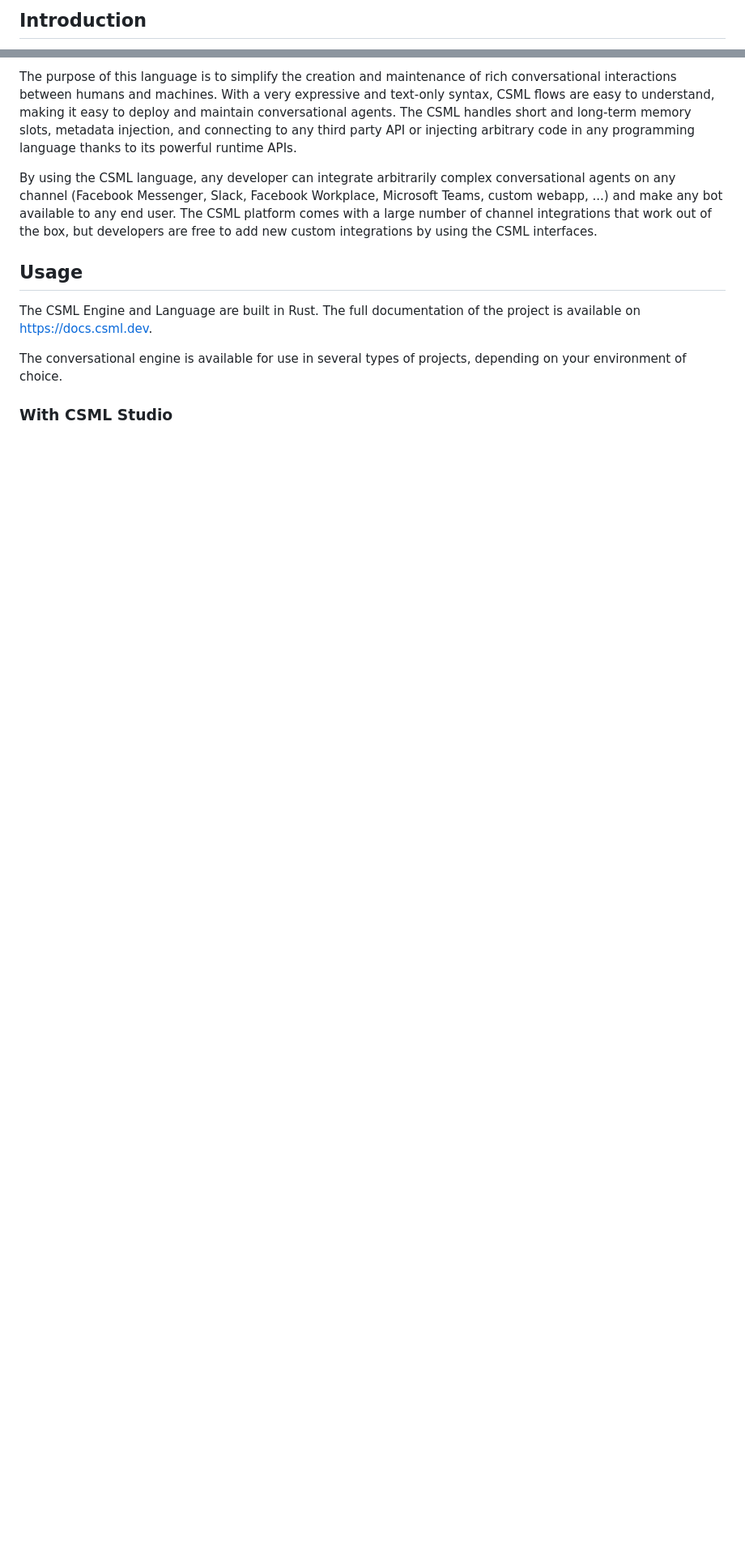
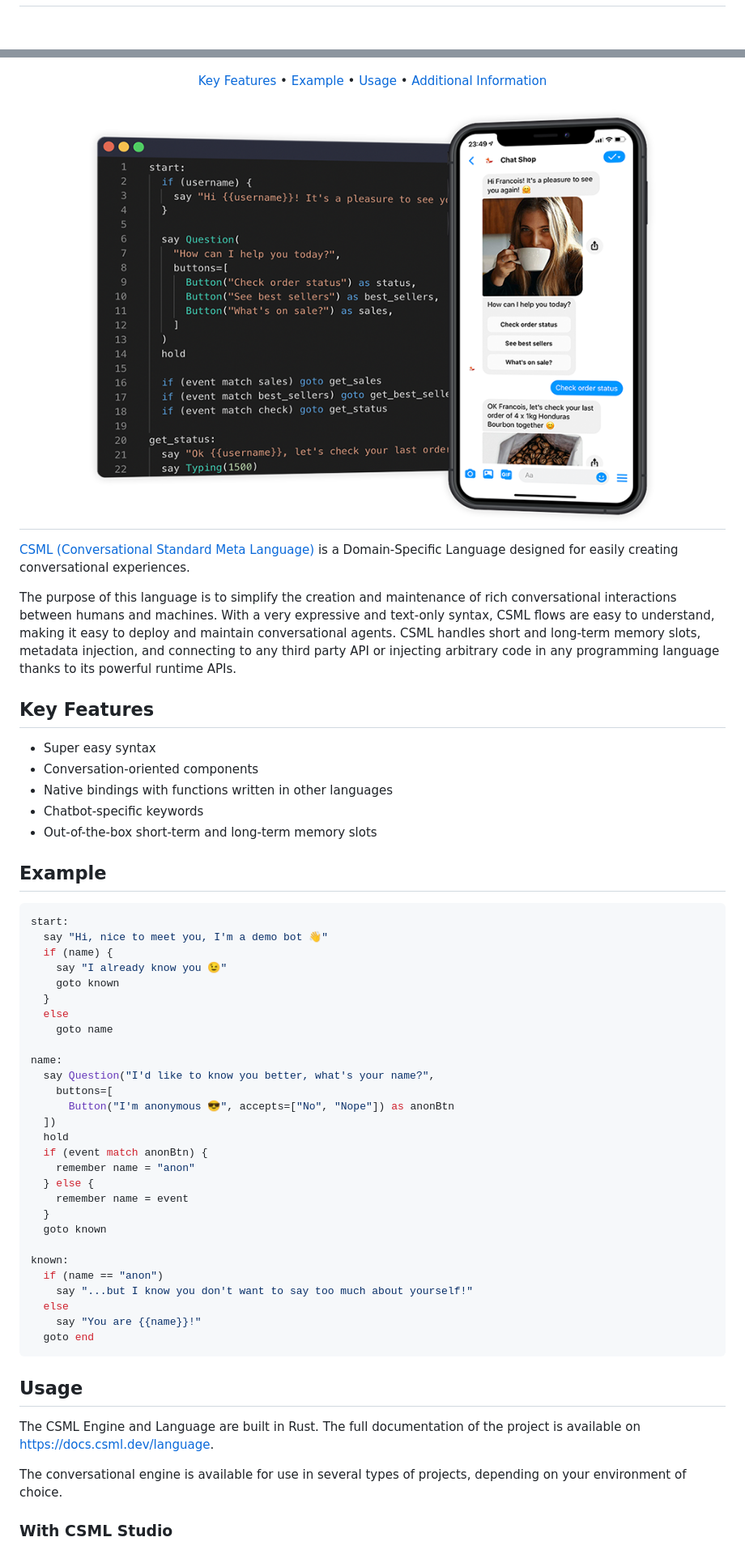
Before and after one commit to CSML-by-Clevy/csml-engine, a Markdown page: README.md, 2 parts joined by grey strips. Shown: that part at 81% size. Rendered like a GitHub page; pictures changed too: images/csml-demo.png (added); blank space fills up the shorter version.

Commit message:
Pimp the README (#72)
* wip: refacto readme

* fix: links achors

* fix: resizing image

* typos

Co-authored-by: Bastien Botella <bastienbotella@gmail.com>

````diff
--- a/README.md
+++ b/README.md
@@ -4,3 +6,3 @@
 
-## Introduction
+</h1>
 
@@ -10,11 +17,65 @@ The CSML (Conversational Standard Meta Language) is a Domain-Specific Language d
 
-The purpose of this language is to simplify the creation and maintenance of rich conversational interactions between humans and machines. With a very expressive and text-only syntax, CSML flows are easy to understand, making it easy to deploy and maintain conversational agents. The CSML handles short and long-term memory slots, metadata injection, and connecting to any third party API or injecting arbitrary code in any programming language thanks to its powerful runtime APIs.
+</p>
 
-By using the CSML language, any developer can integrate arbitrarily complex conversational agents on any channel (Facebook Messenger, Slack, Facebook Workplace, Microsoft Teams, custom webapp, ...) and make any bot available to any end user. The CSML platform comes with a large number of channel integrations that work out of the box, but developers are free to add new custom integrations by using the CSML interfaces.
+<p align="center">
+  <a href="#key-features">Key Features</a> •
+  <a href="#example">Example</a> •
+  <a href="#usage">Usage</a> •
+  <a href="#additional-information">Additional Information</a>
+</p>
+
+<h2 align="center">
+  <img src="./images/csml-demo.png" alt="CSML-demo" width="700">
+</h2>
+
+[CSML (Conversational Standard Meta Language)](https://csml.dev) is a Domain-Specific Language designed for easily creating conversational experiences.
+
+The purpose of this language is to simplify the creation and maintenance of rich conversational interactions between humans and machines. With a very expressive and text-only syntax, CSML flows are easy to understand, making it easy to deploy and maintain conversational agents. CSML handles short and long-term memory slots, metadata injection, and connecting to any third party API or injecting arbitrary code in any programming language thanks to its powerful runtime APIs.
+
+## Key Features
+
+* Super easy syntax
+* Conversation-oriented components
+* Native bindings with functions written in other languages
+* Chatbot-specific keywords
+* Out-of-the-box short-term and long-term memory slots
+
+## Example
+
+```cpp
+start:
+  say "Hi, nice to meet you, I'm a demo bot 👋"
+  if (name) {
+    say "I already know you 😉"
+    goto known
+  }
+  else
+    goto name
+
+name:
+  say Question("I'd like to know you better, what's your name?",
+    buttons=[
+      Button("I'm anonymous 😎", accepts=["No", "Nope"]) as anonBtn
+  ])
+  hold
+  if (event match anonBtn) {
+    remember name = "anon"
+  } else {
+    remember name = event
+  }
+  goto known
+
+known:
+  if (name == "anon")
+    say "...but I know you don't want to say too much about yourself!"
+  else
+    say "You are {{name}}!"
+  goto end
+```
 
 ## Usage
 
-The CSML Engine and Language are built in Rust. The full documentation of the project is available on https://docs.csml.dev.
+The CSML Engine and Language are built in Rust. The full documentation of the project is available on https://docs.csml.dev/language.
 
 The conversational engine is available for use in several types of projects, depending on your environment of choice.
 
````
Also changed, not shown: other parts of README.md (+12 -5 lines).
